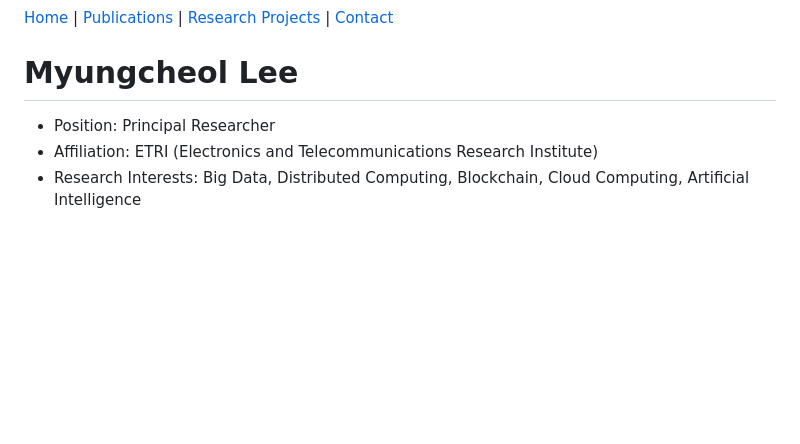
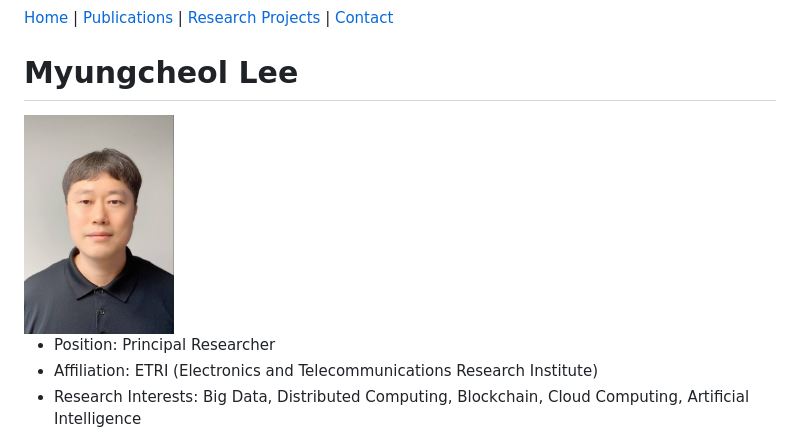
Before and after one commit to klesa4u/klesa4u.github.com, a Markdown page: index.md, the part around the change. Rendered like a GitHub page; pictures changed too: assets/images/profile.jpg (added); blank space fills up the shorter version.

Commit message:
Profile image uploaded

```diff
--- a/index.md
+++ b/index.md
@@ -6,6 +6,12 @@ title: Home
 [Home](index.md) | [Publications](publications.md) | [Research Projects](projects.md) | [Contact](contact.md)
 
 # Myungcheol Lee
+<!-- ![Myungcheol Lee's Profile Picture](assets/images/profile.jpg) -->
+
+<img src="assets/images/profile.jpg" alt="Myungcheol Lee's Profile Picture" width="150" style="border-radius: 50%;">
+
+
+
 * Position: Principal Researcher
 * Affiliation: ETRI (Electronics and Telecommunications Research Institute)
 * Research Interests: Big Data, Distributed Computing, Blockchain, Cloud Computing, Artificial Intelligence
```
